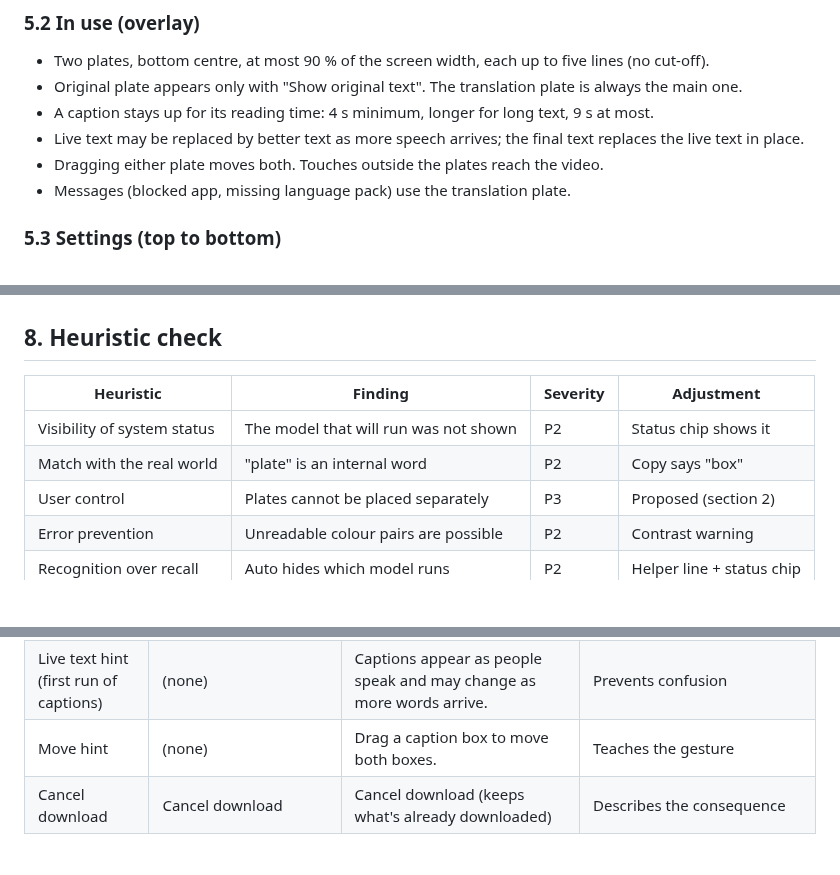
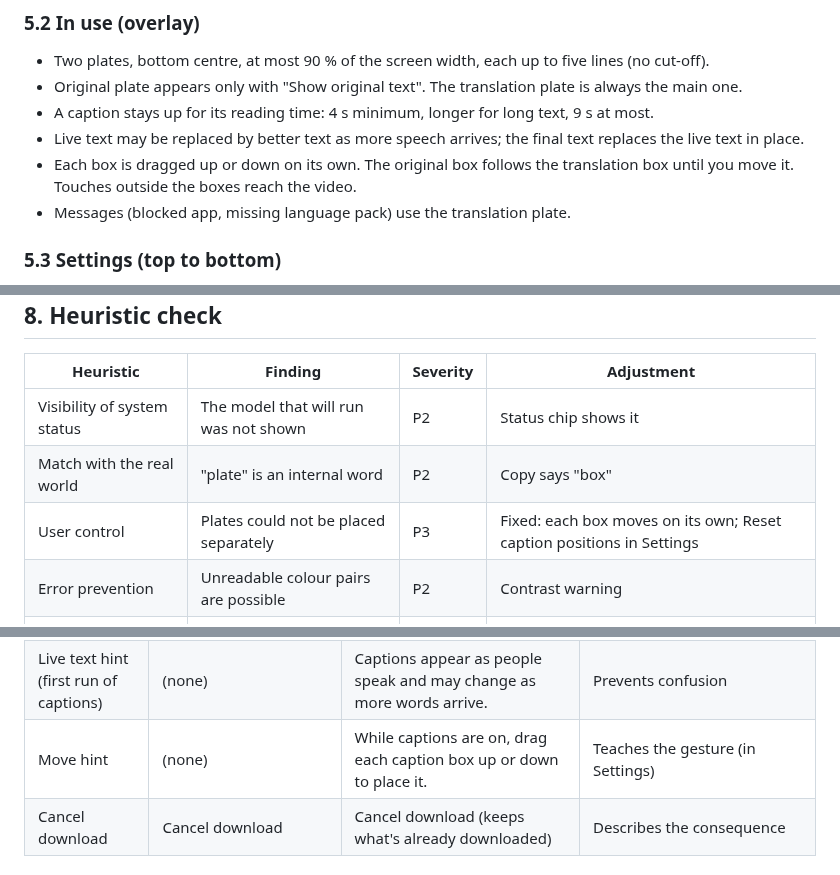
Before and after one commit to idarkdeveloper/Voice-caption, a Markdown page: docs/design/2026-10-17-transcap-app-design-v2.md, 3 parts joined by grey strips. Rendered like a GitHub page; blank space fills up the shorter version.

```diff
--- a/docs/design/2026-10-17-transcap-app-design-v2.md
+++ b/docs/design/2026-10-17-transcap-app-design-v2.md
@@ -109,7 +108,7 @@ Ready, Listening, Not started (consent dismissed). Start is disabled with a one-
 - Original plate appears only with "Show original text". The translation plate is always the main one.
 - A caption stays up for its reading time: 4 s minimum, longer for long text, 9 s at most.
 - Live text may be replaced by better text as more speech arrives; the final text replaces the live text in place.
-- Dragging either plate moves both. Touches outside the plates reach the video.
+- Each box is dragged up or down on its own. The original box follows the translation box until you move it. Touches outside the boxes reach the video.
 - Messages (blocked app, missing language pack) use the translation plate.
 
 ### 5.3 Settings (top to bottom)
@@ -145,7 +144,7 @@ Three steps: what it does (with the DRM limit), permissions (overlay, notificati
 |---|---|---|---|
 | Visibility of system status | The model that will run was not shown | P2 | Status chip shows it |
 | Match with the real world | "plate" is an internal word | P2 | Copy says "box" |
-| User control | Plates cannot be placed separately | P3 | Proposed (section 2) |
+| User control | Plates could not be placed separately | P3 | Fixed: each box moves on its own; Reset caption positions in Settings |
 | Error prevention | Unreadable colour pairs are possible | P2 | Contrast warning |
 | Recognition over recall | Auto hides which model runs | P2 | Helper line + status chip |
 | Honesty | Live text can change | P2 | First-time hint |
@@ -171,7 +170,7 @@ in `strings.xml`, the theme and the manifest all use it).
 | Hex field error | Use six digits or letters A to F | Enter 6 characters: 0 to 9 and A to F | Clear and short |
 | Download hint | (none) | Use Wi-Fi to avoid mobile data charges. | Sets expectations before a 240 MB download |
 | Live text hint (first run of captions) | (none) | Captions appear as people speak and may change as more words arrive. | Prevents confusion |
-| Move hint | (none) | Drag a caption box to move both boxes. | Teaches the gesture |
+| Move hint | (none) | While captions are on, drag each caption box up or down to place it. | Teaches the gesture (in Settings) |
 | Cancel download | Cancel download | Cancel download (keeps what's already downloaded) | Describes the consequence |
 
 ### Alternatives for the three most important lines
```
Also changed, not shown: other parts of docs/design/2026-10-17-transcap-app-design-v2.md (+3 -4 lines), DESIGN.md (+15 -2 lines), docs/design/img/transcap-design-v2.png, docs/design/logo/transcap-icon-512.png (added), docs/design/logo/transcap-lockup.png (added), docs/design/logo/transcap-logo-sheet.png (added), 13 other files.
